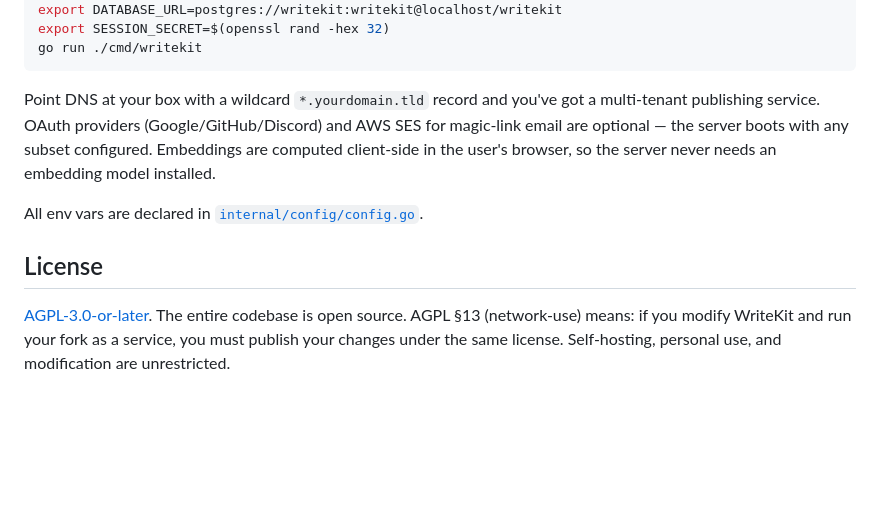
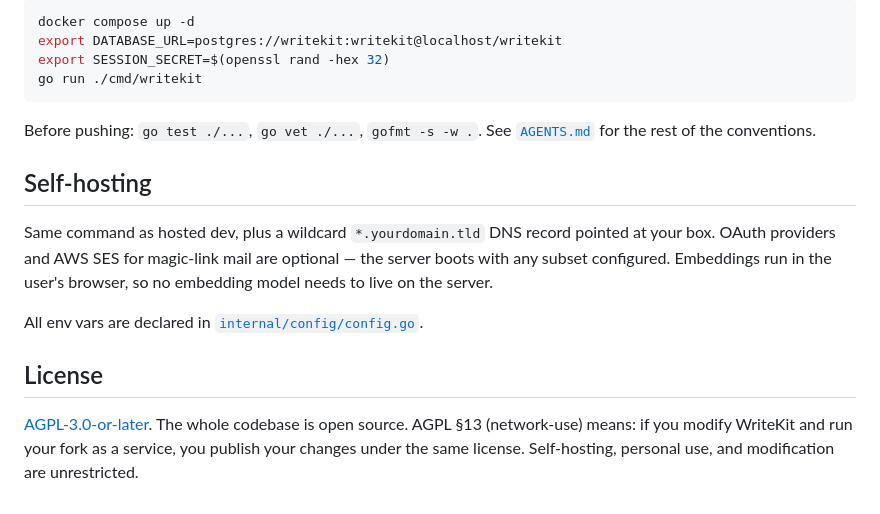
Before and after one commit to Macawls/writekit, a Markdown page: README.md, the part around one of its changes. Rendered like a GitHub page; blank space fills up the shorter version.

````diff
--- a/README.md
+++ b/README.md
@@ -73,12 +131,18 @@ docker compose up -d            # starts postgres
+```bash
+docker compose up -d
 export DATABASE_URL=postgres://writekit:writekit@localhost/writekit
 export SESSION_SECRET=$(openssl rand -hex 32)
 go run ./cmd/writekit
 ```
 
-Point DNS at your box with a wildcard `*.yourdomain.tld` record and you've got a multi-tenant publishing service. OAuth providers (Google/GitHub/Discord) and AWS SES for magic-link email are optional — the server boots with any subset configured. Embeddings are computed client-side in the user's browser, so the server never needs an embedding model installed.
+Before pushing: `go test ./...`, `go vet ./...`, `gofmt -s -w .`. See [`AGENTS.md`](AGENTS.md) for the rest of the conventions.
+
+## Self-hosting
+
+Same command as hosted dev, plus a wildcard `*.yourdomain.tld` DNS record pointed at your box. OAuth providers and AWS SES for magic-link mail are optional — the server boots with any subset configured. Embeddings run in the user's browser, so no embedding model needs to live on the server.
 
 All env vars are declared in [`internal/config/config.go`](internal/config/config.go).
 
 ## License
 
-[AGPL-3.0-or-later](LICENSE). The entire codebase is open source. AGPL §13 (network-use) means: if you modify WriteKit and run your fork as a service, you must publish your changes under the same license. Self-hosting, personal use, and modification are unrestricted.
+[AGPL-3.0-or-later](LICENSE). The whole codebase is open source. AGPL §13 (network-use) means: if you modify WriteKit and run your fork as a service, you publish your changes under the same license. Self-hosting, personal use, and modification are unrestricted.
````
Also changed, not shown: other parts of README.md (+83 -25 lines).
